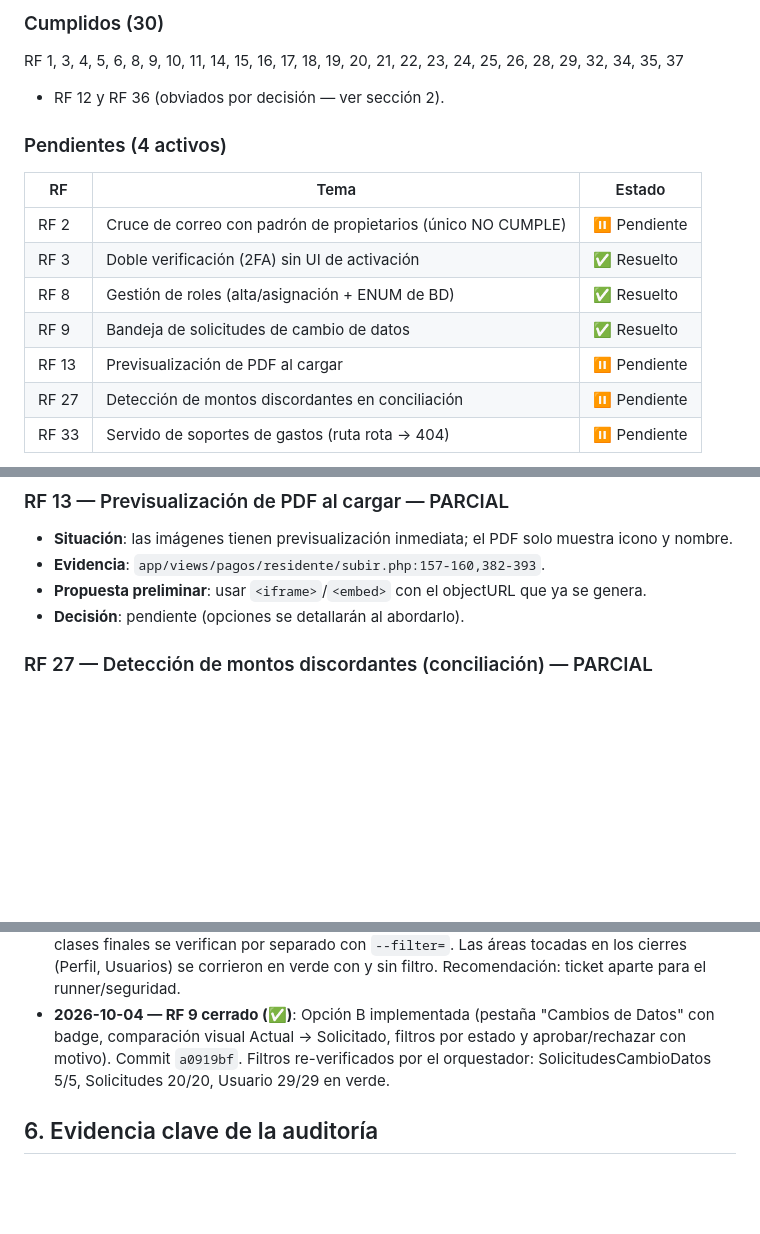
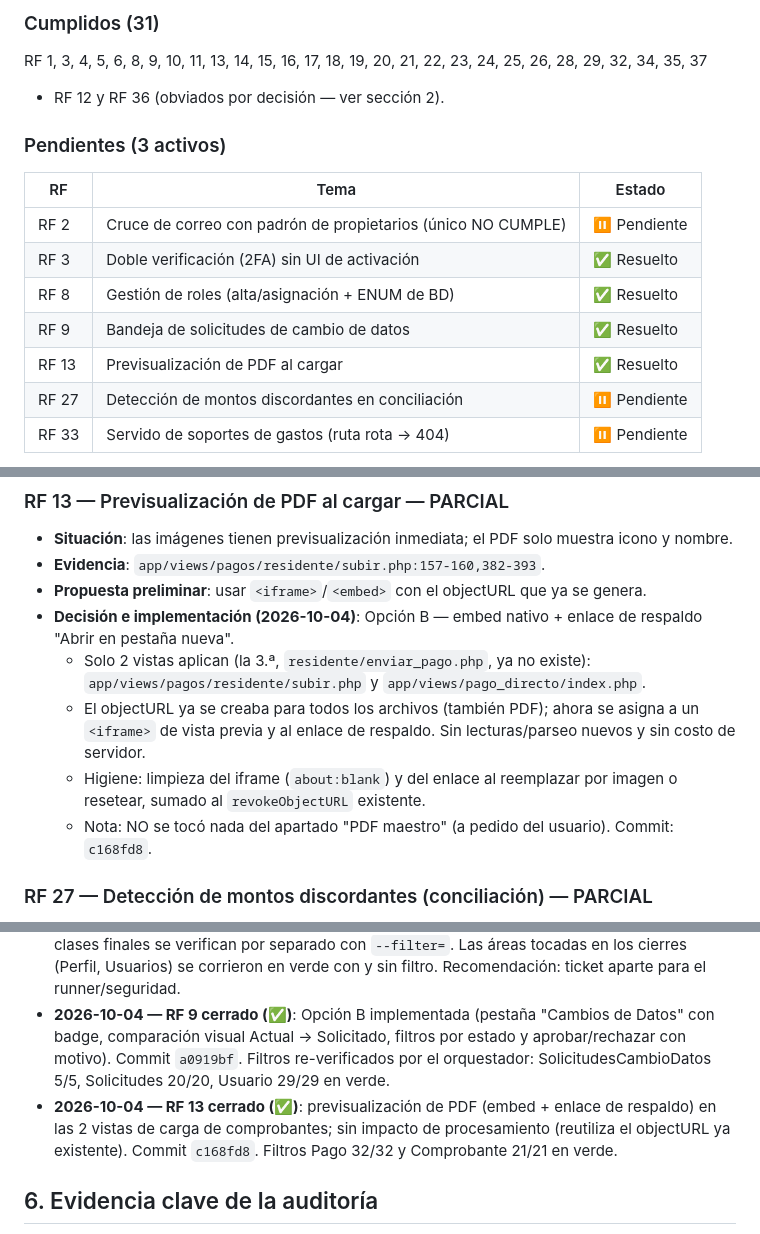
Before and after one commit to AZ142005/ProyectoT3, a Markdown page: odd/tasks/cumplimiento-rf-correcciones.md, 3 parts joined by grey strips. Rendered like a GitHub page; blank space fills up the shorter version.

Commit message:
docs(odd): cierre RF13 previsualizacion de PDF

```diff
--- a/odd/tasks/cumplimiento-rf-correcciones.md
+++ b/odd/tasks/cumplimiento-rf-correcciones.md
@@ -13,10 +13,10 @@
 
-### Cumplidos (30)
+### Cumplidos (31)
 
-RF 1, 3, 4, 5, 6, 8, 9, 10, 11, 14, 15, 16, 17, 18, 19, 20, 21, 22, 23, 24, 25, 26, 28, 29, 32, 34, 35, 37
+RF 1, 3, 4, 5, 6, 8, 9, 10, 11, 13, 14, 15, 16, 17, 18, 19, 20, 21, 22, 23, 24, 25, 26, 28, 29, 32, 34, 35, 37
 + RF 12 y RF 36 (obviados por decisión — ver sección 2).
 
-### Pendientes (4 activos)
+### Pendientes (3 activos)
 
 | RF | Tema | Estado |
 |----|------|--------|
@@ -24,7 +24,7 @@ RF 1, 3, 4, 5, 6, 8, 9, 10, 11, 14, 15, 16, 17, 18, 19, 20, 21, 22, 23, 24, 25,
 | RF 3 | Doble verificación (2FA) sin UI de activación | ✅ Resuelto |
 | RF 8 | Gestión de roles (alta/asignación + ENUM de BD) | ✅ Resuelto |
 | RF 9 | Bandeja de solicitudes de cambio de datos | ✅ Resuelto |
-| RF 13 | Previsualización de PDF al cargar | ⏸ Pendiente |
+| RF 13 | Previsualización de PDF al cargar | ✅ Resuelto |
 | RF 27 | Detección de montos discordantes en conciliación | ⏸ Pendiente |
 | RF 33 | Servido de soportes de gastos (ruta rota → 404) | ⏸ Pendiente |
 
@@ -97,7 +97,11 @@ RF 3 → RF 8 → RF 9 → RF 13 → RF 27 → RF 33 → RF 2.
 - **Situación**: las imágenes tienen previsualización inmediata; el PDF solo muestra icono y nombre.
 - **Evidencia**: `app/views/pagos/residente/subir.php:157-160,382-393`.
 - **Propuesta preliminar**: usar `<iframe>`/`<embed>` con el objectURL que ya se genera.
-- **Decisión**: pendiente (opciones se detallarán al abordarlo).
+- **Decisión e implementación (2026-10-04)**: Opción B — embed nativo + enlace de respaldo "Abrir en pestaña nueva".
+  - Solo 2 vistas aplican (la 3.ª, `residente/enviar_pago.php`, ya no existe): `app/views/pagos/residente/subir.php` y `app/views/pago_directo/index.php`.
+  - El objectURL ya se creaba para todos los archivos (también PDF); ahora se asigna a un `<iframe>` de vista previa y al enlace de respaldo. Sin lecturas/parseo nuevos y sin costo de servidor.
+  - Higiene: limpieza del iframe (`about:blank`) y del enlace al reemplazar por imagen o resetear, sumado al `revokeObjectURL` existente.
+  - Nota: NO se tocó nada del apartado "PDF maestro" (a pedido del usuario). Commit: `c168fd8`.
 
 ### RF 27 — Detección de montos discordantes (conciliación) — PARCIAL
 
@@ -121,6 +125,7 @@ RF 3 → RF 8 → RF 9 → RF 13 → RF 27 → RF 33 → RF 2.
 - **2026-10-03 — RF 8 cerrado (✅)**: Opción B implementada (migración rol auditor + alta y cambio de rol + protección del último admin). Commits `6dfe34c`, `1cef01b`, `ab0b76e`. Migración ejecutada en la BD local.
 - **2026-10-03 — Nota de verificación (runner)**: `php tests/run.php` termina con exit 0 pero **aborta en `SecurityTest`** (defecto preexistente documentado: `Security::validateCSRF` hace `exit` con token inválido) antes del RESUMEN, saltando las últimas clases. Desde ahora: las clases finales se verifican por separado con `--filter=`. Las áreas tocadas en los cierres (Perfil, Usuarios) se corrieron en verde con y sin filtro. Recomendación: ticket aparte para el runner/seguridad.
 - **2026-10-04 — RF 9 cerrado (✅)**: Opción B implementada (pestaña "Cambios de Datos" con badge, comparación visual Actual → Solicitado, filtros por estado y aprobar/rechazar con motivo). Commit `a0919bf`. Filtros re-verificados por el orquestador: SolicitudesCambioDatos 5/5, Solicitudes 20/20, Usuario 29/29 en verde.
+- **2026-10-04 — RF 13 cerrado (✅)**: previsualización de PDF (embed + enlace de respaldo) en las 2 vistas de carga de comprobantes; sin impacto de procesamiento (reutiliza el objectURL ya existente). Commit `c168fd8`. Filtros Pago 32/32 y Comprobante 21/21 en verde.
 
 ## 6. Evidencia clave de la auditoría
 
```
Also changed, not shown: other parts of odd/tasks/cumplimiento-rf-correcciones.md (+1 -1 lines).
